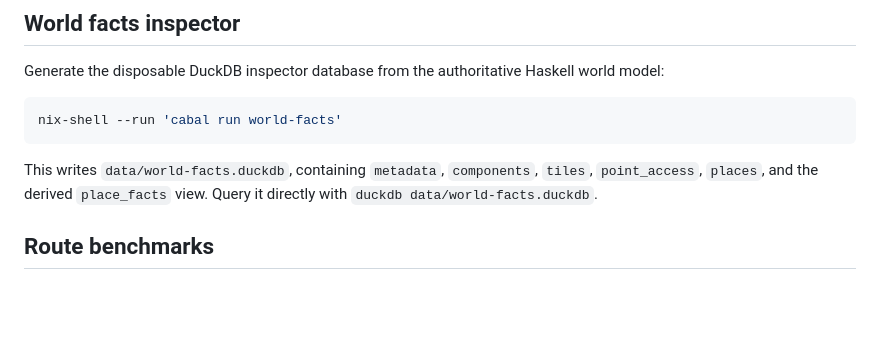
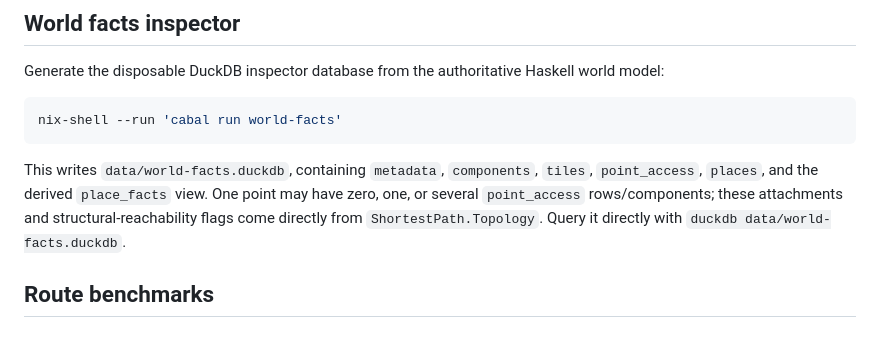
Before and after one commit to osrs-pathfinding/shortest-path-hs, a Markdown page: README.md, the part around the change. Drawn GitHub-style; blank space fills up the shorter version.

Commit message:
docs(topology): document consolidated world semantics

````diff
--- a/README.md
+++ b/README.md
@@ -12,7 +12,11 @@ Generate the disposable DuckDB inspector database from the authoritative Haskell
 nix-shell --run 'cabal run world-facts'
 ```
 
-This writes `data/world-facts.duckdb`, containing `metadata`, `components`, `tiles`, `point_access`, `places`, and the derived `place_facts` view. Query it directly with `duckdb data/world-facts.duckdb`.
+This writes `data/world-facts.duckdb`, containing `metadata`, `components`,
+`tiles`, `point_access`, `places`, and the derived `place_facts` view. One point
+may have zero, one, or several `point_access` rows/components; these attachments
+and structural-reachability flags come directly from `ShortestPath.Topology`.
+Query it directly with `duckdb data/world-facts.duckdb`.
 
 ## Route benchmarks
 
````
Also changed, not shown: AGENTS.md (+16 -3 lines), ALGORITHM.md (+25 -10 lines).
